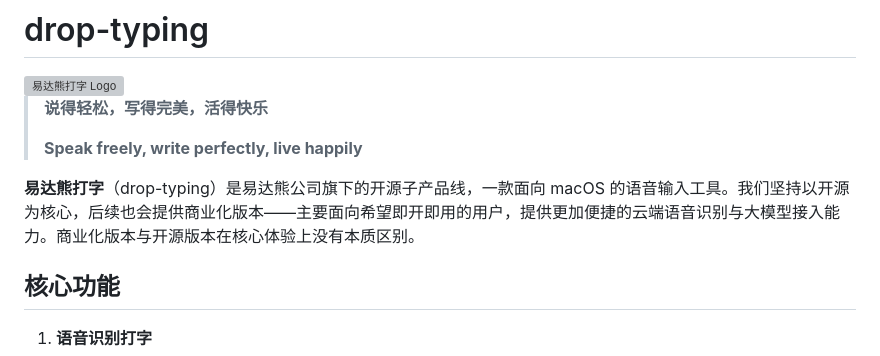
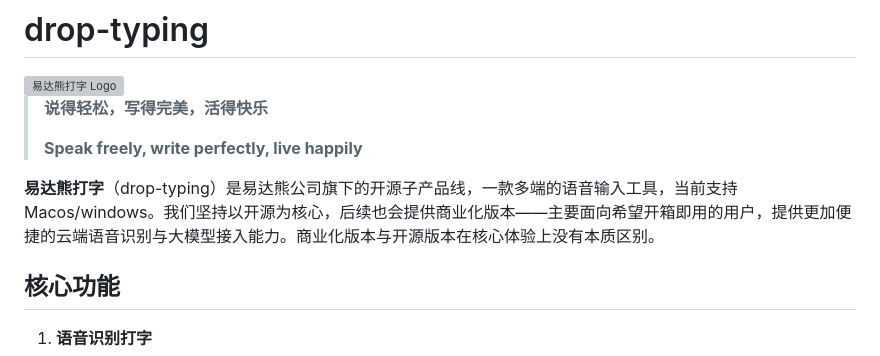
Before and after one commit to yili-edab/drop-typing, a Markdown page: README.md, the part around the change. GitHub-like rendering; grey boxes are pictures that could not be loaded.

Commit message:
优化 reademe.md

```diff
--- a/README.md
+++ b/README.md
@@ -6,7 +6,7 @@
 >
 > **Speak freely, write perfectly, live happily**
 
-**易达熊打字**（drop-typing）是易达熊公司旗下的开源子产品线，一款面向 macOS 的语音输入工具。我们坚持以开源为核心，后续也会提供商业化版本——主要面向希望即开即用的用户，提供更加便捷的云端语音识别与大模型接入能力。商业化版本与开源版本在核心体验上没有本质区别。
+**易达熊打字**（drop-typing）是易达熊公司旗下的开源子产品线，一款多端的语音输入工具，当前支持 Macos/windows。我们坚持以开源为核心，后续也会提供商业化版本——主要面向希望开箱即用的用户，提供更加便捷的云端语音识别与大模型接入能力。商业化版本与开源版本在核心体验上没有本质区别。
 
 ## 核心功能
 
```
